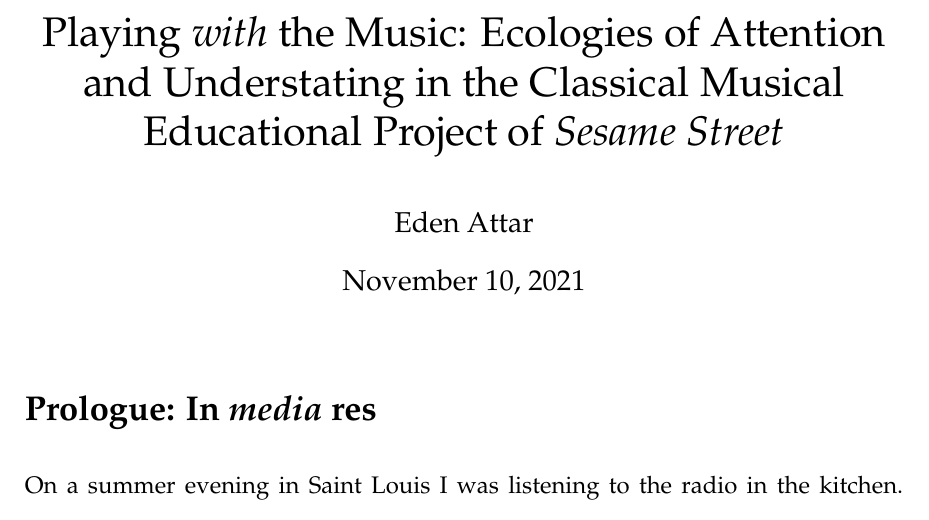
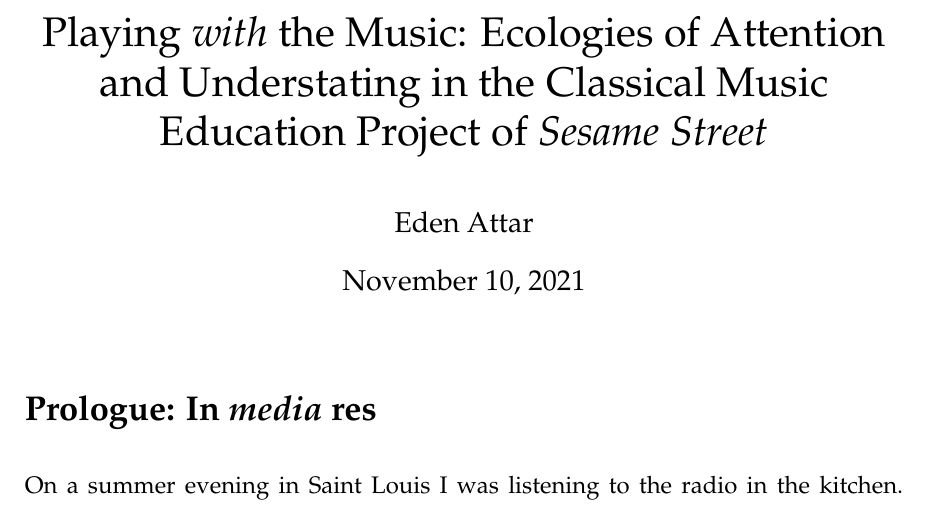
Before and after one commit to jacobpcupps/Thesis, a LaTeX thesis (thesis.tex): part of page 1 of 8, cut so that both start at the same text. Compiled offline with pdfLaTeX.

Commit message:
Streamlined title.

```diff
--- a/thesis.tex
+++ b/thesis.tex
@@ -13,7 +13,7 @@
 \begin{document}
 
 	\title{Playing \textit{with} the Music: Ecologies of Attention and Understating
-	in the Classical Musical Educational Project of \textit{Sesame Street}}
+	in the Classical Music Education Project of \textit{Sesame Street}}
 	\author{Eden Attar}
 	\maketitle
 
```
